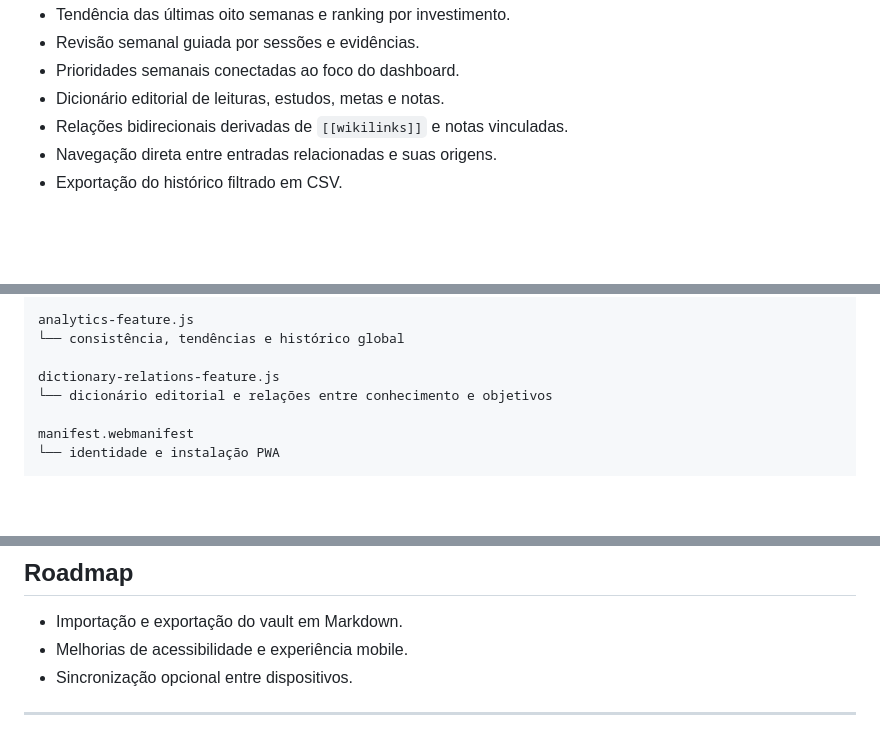
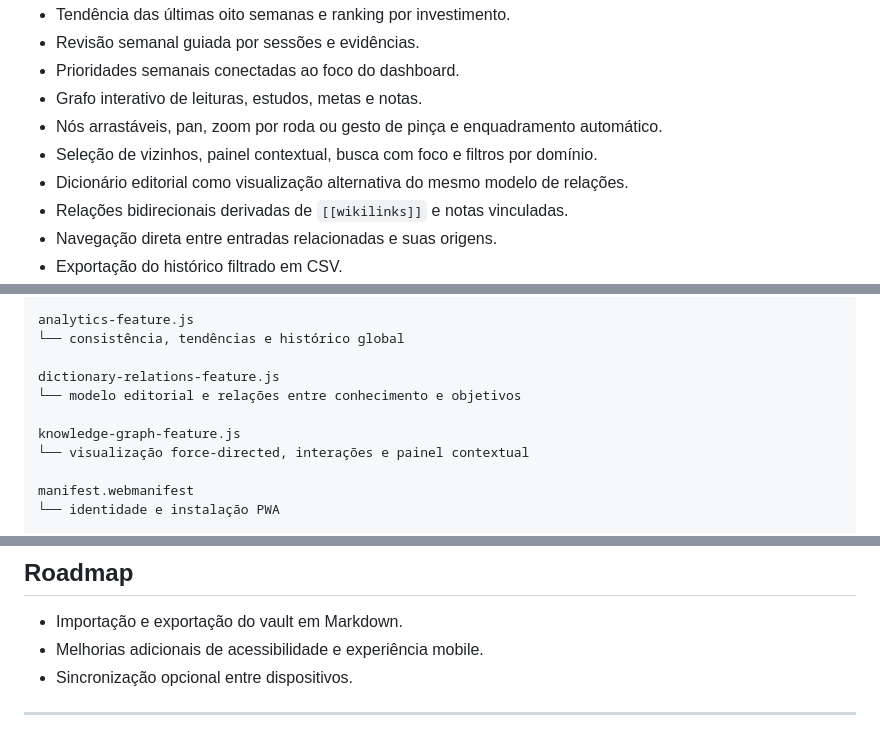
Before and after one commit to GiuseppeBruno-Py/every-second-counts-app, a Markdown page: README.md, 3 parts joined by grey strips. Rendered like a GitHub page; blank space fills up the shorter version.

Commit message:
Document interactive knowledge graph

```diff
--- a/README.md
+++ b/README.md
@@ -46,7 +46,10 @@ O percentual e o restante são calculados automaticamente.
 - Tendência das últimas oito semanas e ranking por investimento.
 - Revisão semanal guiada por sessões e evidências.
 - Prioridades semanais conectadas ao foco do dashboard.
-- Dicionário editorial de leituras, estudos, metas e notas.
+- Grafo interativo de leituras, estudos, metas e notas.
+- Nós arrastáveis, pan, zoom por roda ou gesto de pinça e enquadramento automático.
+- Seleção de vizinhos, painel contextual, busca com foco e filtros por domínio.
+- Dicionário editorial como visualização alternativa do mesmo modelo de relações.
 - Relações bidirecionais derivadas de `[[wikilinks]]` e notas vinculadas.
 - Navegação direta entre entradas relacionadas e suas origens.
 - Exportação do histórico filtrado em CSV.
@@ -102,7 +105,10 @@ analytics-feature.js
 └── consistência, tendências e histórico global
 
 dictionary-relations-feature.js
-└── dicionário editorial e relações entre conhecimento e objetivos
+└── modelo editorial e relações entre conhecimento e objetivos
+
+knowledge-graph-feature.js
+└── visualização force-directed, interações e painel contextual
 
 manifest.webmanifest
 └── identidade e instalação PWA
@@ -136,7 +142,7 @@ Novos commits na branch `main` são publicados pelo GitHub Pages. O service work
 ## Roadmap
 
 - Importação e exportação do vault em Markdown.
-- Melhorias de acessibilidade e experiência mobile.
+- Melhorias adicionais de acessibilidade e experiência mobile.
 - Sincronização opcional entre dispositivos.
 
 ---
```
